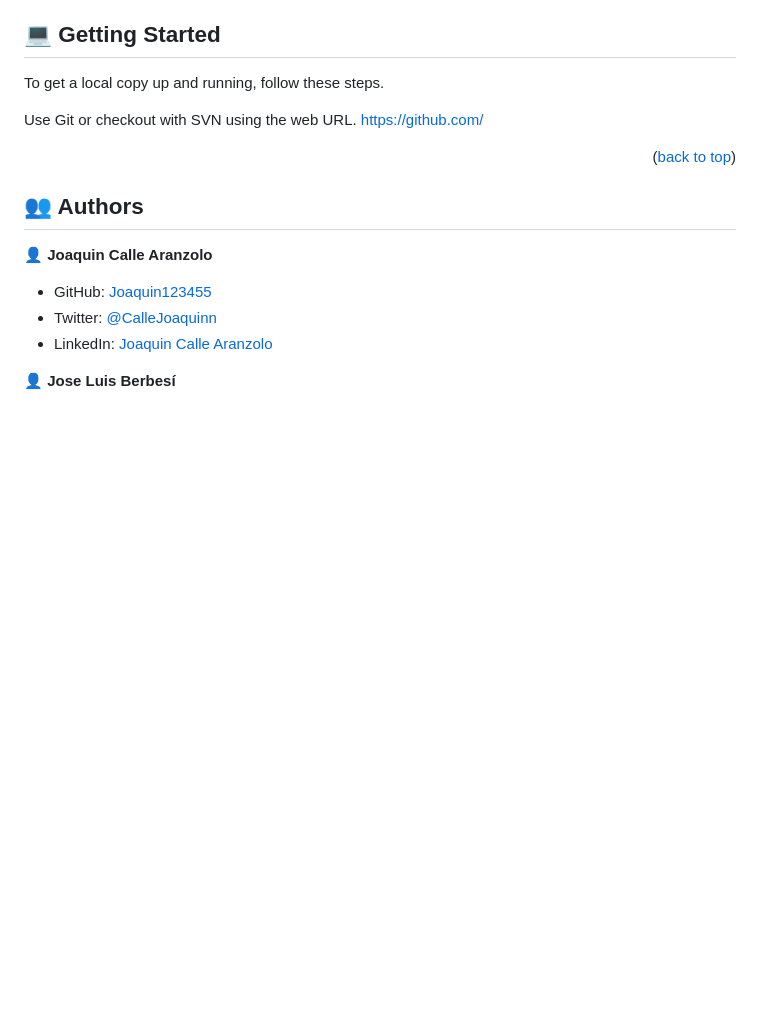
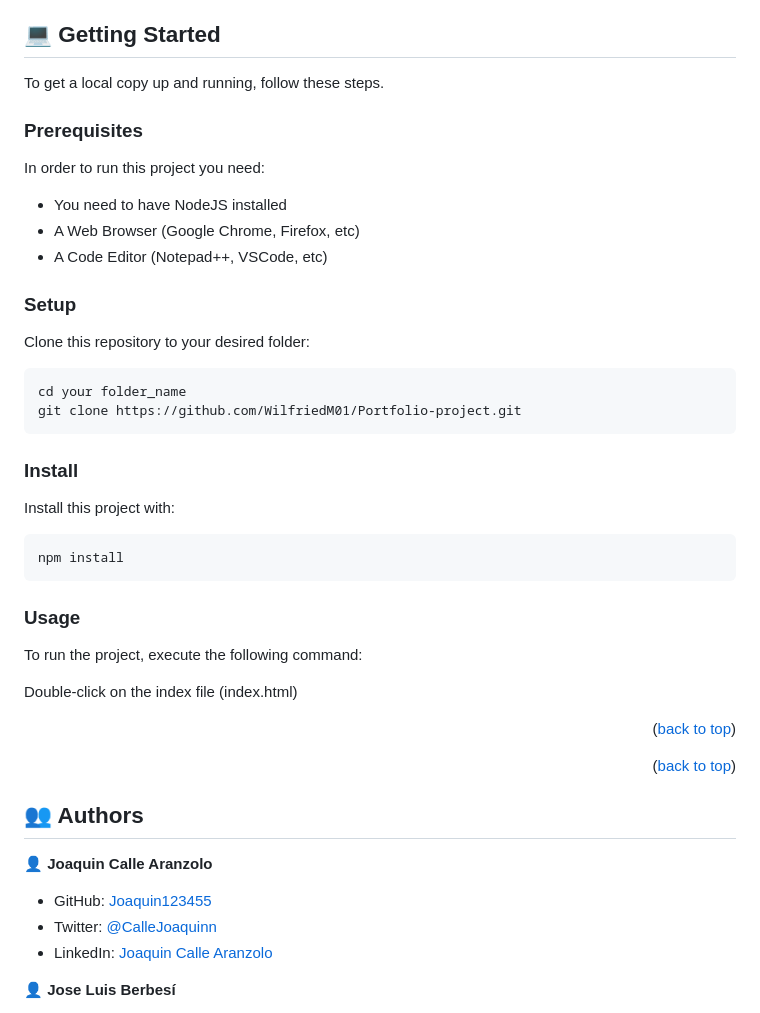
Before and after one commit to jlberbesi/Awesome_books, a Markdown page: README.md, the part around the change. Drawn GitHub-style; blank space fills up the shorter version.

Commit message:
Add sections missed

````diff
--- a/README.md
+++ b/README.md
@@ -72,8 +72,38 @@ Walking through portfolio outline.
 
 To get a local copy up and running, follow these steps.
 
-Use Git or checkout with SVN using the web URL.
-https://github.com/
+### Prerequisites
+
+In order to run this project you need:
+
+- You need to have NodeJS installed
+- A Web Browser (Google Chrome, Firefox, etc)
+- A Code Editor (Notepad++, VSCode, etc)
+
+### Setup
+
+Clone this repository to your desired folder:
+
+```
+cd your folder_name
+git clone https://github.com/WilfriedM01/Portfolio-project.git
+```
+
+### Install
+
+Install this project with:
+
+```
+npm install
+```
+
+### Usage
+
+To run the project, execute the following command:
+
+Double-click on the index file (index.html)
+
+<p align="right">(<a href="#readme-top">back to top</a>)</p>
 
 
 <p align="right">(<a href="#readme-top">back to top</a>)</p>
````
